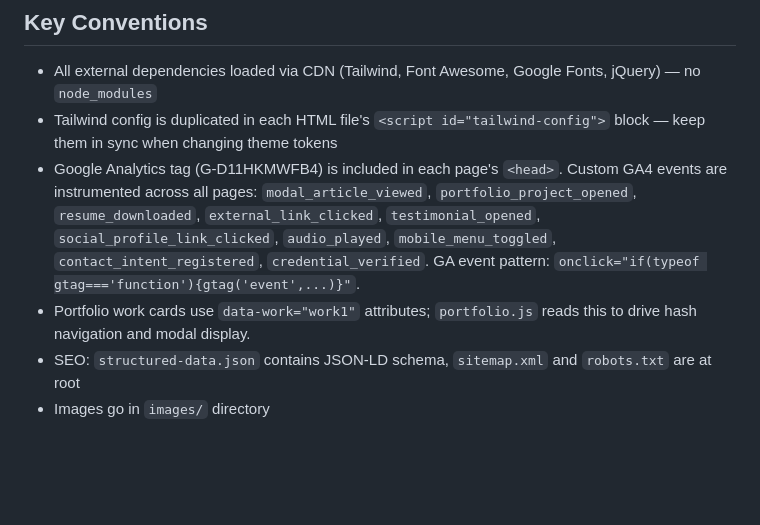
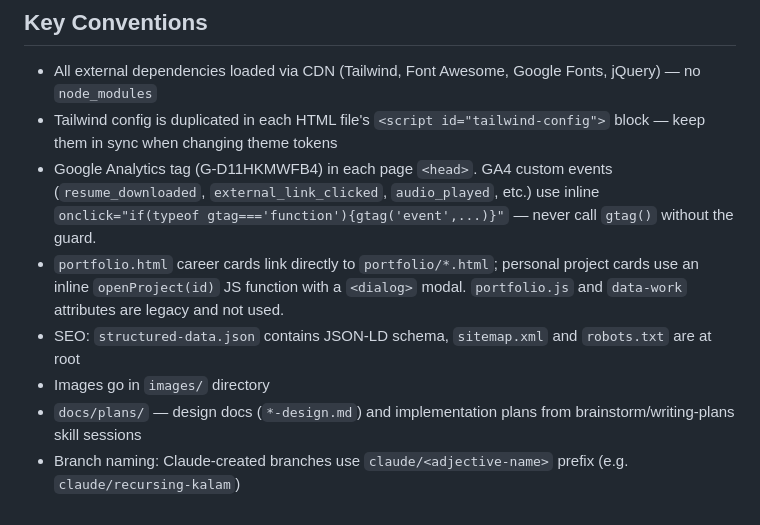
Before and after one commit to matthew-thaokhamlue/resume, a Markdown page: CLAUDE.md, the part around the change. Drawn GitHub-style; blank space fills up the shorter version.

Commit message:
docs: improve CLAUDE.md — fix stale refs, tighten GA note, add missing conventions
- Fix Modal Article Pattern (portfolio.html no longer uses it)
- Fix stack-panel CSS snippet (valid transition syntax)
- Replace stale data-work/portfolio.js note with current portfolio architecture
- Condense GA events list; add gtag guard reminder
- Add docs/plans/ directory and branch naming convention

Co-Authored-By: Claude Sonnet 4.6 <noreply@anthropic.com>

```diff
--- a/CLAUDE.md
+++ b/CLAUDE.md
@@ -57,7 +57,9 @@ A passive scroll IIFE toggles `is-covered` when the next panel's top crosses `vh
 
 - All external dependencies loaded via CDN (Tailwind, Font Awesome, Google Fonts, jQuery) — no `node_modules`
 - Tailwind config is duplicated in each HTML file's `<script id="tailwind-config">` block — keep them in sync when changing theme tokens
-- Google Analytics tag (G-D11HKMWFB4) is included in each page's `<head>`. Custom GA4 events are instrumented across all pages: `modal_article_viewed`, `portfolio_project_opened`, `resume_downloaded`, `external_link_clicked`, `testimonial_opened`, `social_profile_link_clicked`, `audio_played`, `mobile_menu_toggled`, `contact_intent_registered`, `credential_verified`. GA event pattern: `onclick="if(typeof gtag==='function'){gtag('event',...)}"`.
-- Portfolio work cards use `data-work="work1"` attributes; `portfolio.js` reads this to drive hash navigation and modal display.
+- Google Analytics tag (G-D11HKMWFB4) in each page `<head>`. GA4 custom events (`resume_downloaded`, `external_link_clicked`, `audio_played`, etc.) use inline `onclick="if(typeof gtag==='function'){gtag('event',...)}"` — never call `gtag()` without the guard.
+- `portfolio.html` career cards link directly to `portfolio/*.html`; personal project cards use an inline `openProject(id)` JS function with a `<dialog>` modal. `portfolio.js` and `data-work` attributes are legacy and not used.
 - SEO: `structured-data.json` contains JSON-LD schema, `sitemap.xml` and `robots.txt` are at root
 - Images go in `images/` directory
+- `docs/plans/` — design docs (`*-design.md`) and implementation plans from brainstorm/writing-plans skill sessions
+- Branch naming: Claude-created branches use `claude/<adjective-name>` prefix (e.g. `claude/recursing-kalam`)
```
